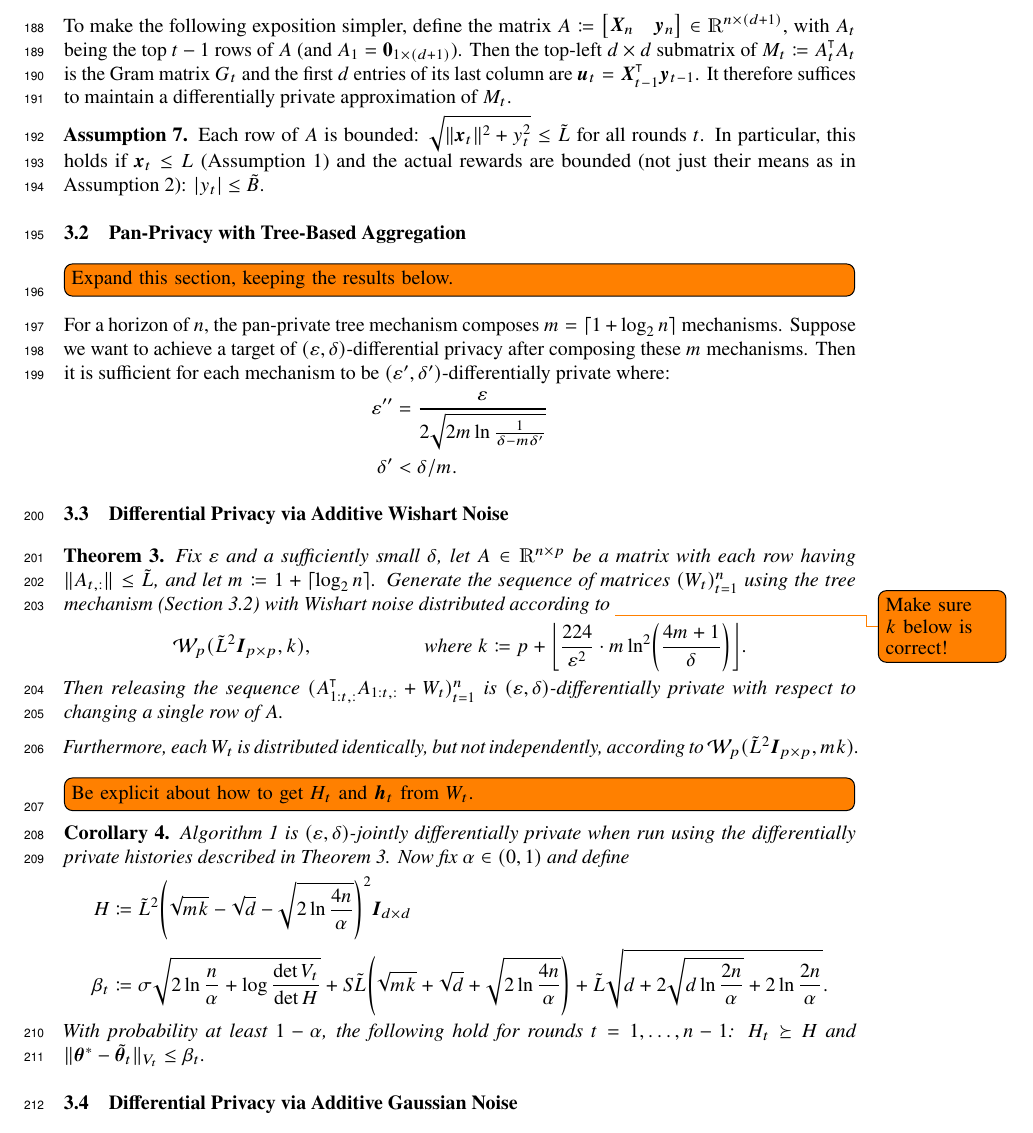
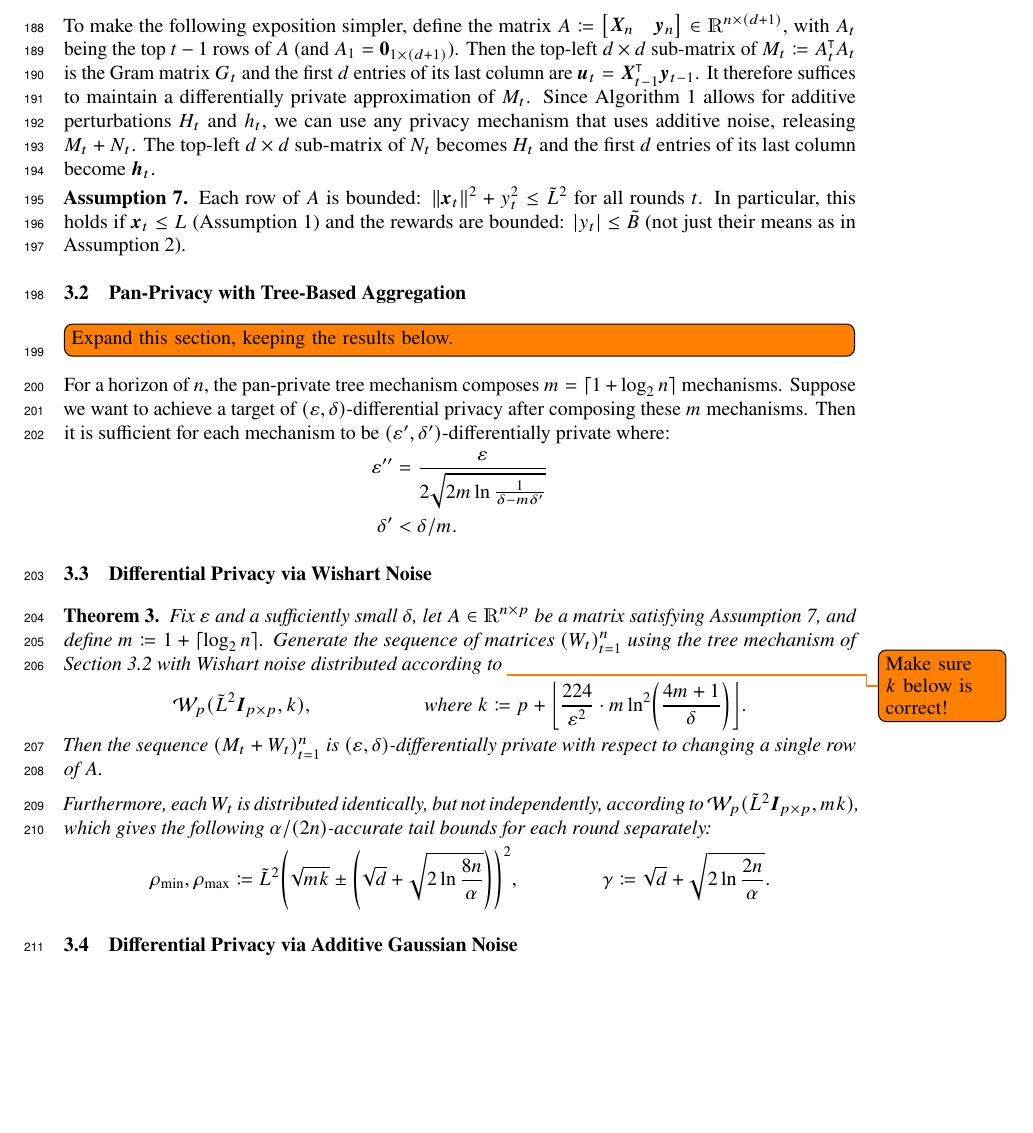
Before and after one commit to roshanshariff/PrivateBandits.jl, a LaTeX paper (private-bandits.tex): part of page 6 of 18 before the commit and part of page 6 of 17 after it, cut so that both start at the same text, the shorter picture padded with empty space. Compiled offline with pdfLaTeX.

Commit message:
Working on DP mechanisms.

```diff
--- a/private-bandits.tex
+++ b/private-bandits.tex
@@ -565,20 +567,23 @@ $\vec u_t$
 
 To make the following exposition simpler, define the matrix
 $A \defeq \begin{bmatrix} \vec X_n & \vec y_n \end{bmatrix} \in
-\Real^{n\times(d+1)}$, with $A_t$ being the top $t-1$ rows of $A$
-(and $A_1 = \vec 0_{1\times(d+1)}$).  Then the top-left $d\times d$
-submatrix of $M_t \defeq \XtX{A_t}$ is the Gram matrix $G_t$ and the
+\Real^{n\times(d+1)}$, with $A_t$ being the top $t-1$ rows of $A$ (and
+$A_1 = \vec 0_{1\times(d+1)}$).  Then the top-left $d\times d$
+sub-matrix of $M_t \defeq \XtX{A_t}$ is the Gram matrix $G_t$ and the
 first $d$ entries of its last column are
 $\vec u_t = \transp{\vec X_{t-1}}\vec y_{t-1}$.  It therefore suffices
-to maintain a differentially private approximation of $M_t$.
+to maintain a differentially private approximation of $M_t$. Since
+\cref{alg:linucb} allows for additive perturbations $H_t$ and $h_t$,
+we can use any privacy mechanism that uses additive noise, releasing
+$M_t + N_t$.  The top-left $d\times d$ sub-matrix of $N_t$ becomes
+$H_t$ and the first $d$ entries of its last column become $\vec h_t$.
 
 \begin{assumption}\label{ass:bounded-data}
   Each row of $A$ is bounded:
-  $\sqrt{\norm{}{\vec x_t}^2 + y_t^2} \le \tilde L$ for all rounds
-  $t$.  In particular, this holds if $\vec x_t \le L$
-  (\cref{ass:x-bound}) and the actual rewards are bounded (not just
-  their means as in \cref{ass:meanreward-bound}):
-  $\abs{y_t} \le \tilde B$.
+  $\norm{}{\vec x_t}^2 + y_t^2 \le \tilde L^2$ for all rounds $t$.  In
+  particular, this holds if $\vec x_t \le L$ (\cref{ass:x-bound}) and
+  the rewards are bounded: $\abs{y_t} \le \tilde B$ (not just their
+  means as in \cref{ass:meanreward-bound}).
 \end{assumption}
 
 \subsection{Pan-Privacy with Tree-Based Aggregation}
@@ -595,50 +600,36 @@ $(\varepsilon',\delta')$-differentially private where:
   \delta' &< \delta/m.
 \end{align*}
 
-\subsection{Differential Privacy via Additive Wishart Noise}
+\subsection{Differential Privacy via Wishart Noise}
 \label{sec:dp-wishart}
 
 \begin{theorem}%
   \label{thm:wishart-cont-dp}
-  Fix $\varepsilon$ and a sufficiently small $\delta$, let $A\in\Real^{n\times p}$ be a
-  matrix with each row having $\norm{}{A_{t,:}} \le \tilde L$, and let
-  $m \defeq 1 + \ceil{\log_2n}$.  Generate the sequence of matrices
-  $(W_t)_{t=1}^n$ using the tree mechanism (\cref{sec:tree-mechanism})
-  with Wishart noise distributed according to \todo{Make sure $k$ below is correct!}
+  Fix $\varepsilon$ and a sufficiently small $\delta$, let
+  $A\in\Real^{n\times p}$ be a matrix satisfying
+  \cref{ass:bounded-data}, and define $m \defeq 1 + \ceil{\log_2n}$.
+  Generate the sequence of matrices $(W_t)_{t=1}^n$ using the tree
+  mechanism of \cref{sec:tree-mechanism} with Wishart noise distributed
+  according to \todo{Make sure $k$ below is correct!}
   \begin{align*}
     &\Wishart_p(\tilde L^2\Eye{p}, k),
     &\text{ where } k
     &\defeq p + \floor*{\frac{224}{\varepsilon^2} \cdot m\ln^2\paren*{\frac{4m+1}{\delta}}}.
   \end{align*}
-  Then releasing the sequence $(\XtX{A_{1:t,:}} + W_t)_{t=1}^n$ is
+  Then the sequence $(M_t + W_t)_{t=1}^n$ is
   $(\varepsilon,\delta)$-differentially private with respect to
   changing a single row of $A$.
 
   Furthermore, each $W_t$ is distributed identically, but not
-  independently, according to $\Wishart_p(\tilde L^2\Eye{p}, mk)$.
+  independently, according to $\Wishart_p(\tilde L^2\Eye{p}, mk)$, which
+  gives the following $\alpha/(2n)$-accurate tail bounds for each
+  round separately:
+  \begin{align*}
+    \rho_{\min}, \rho_{\max} &\defeq \tilde L^2 \paren*{\sqrt{mk}
+                             \pm \paren*{\sqrt{d} + \sqrt{2\ln\frac{8n}{\alpha}}}}^2,
+    &\gamma &\defeq \sqrt{d} + \sqrt{2\ln\frac{2n}{\alpha}}.
+  \end{align*}
 \end{theorem}
-
-\todo[inline]{Be explicit about how to get $H_t$ and $\vec h_t$ from $W_t$.}
-
-\begin{corollary}%
-  \label{cor:wishart-alg}
-  \Cref{alg:linucb} is $(\varepsilon,\delta)$-jointly differentially
-  private when run using the differentially private histories
-  described in \cref{thm:wishart-cont-dp}.  Now fix
-  $\alpha\in(0,1)$ and define
-  \begin{align*}
-    H
-    &\defeq \tilde L^2\paren*{\sqrt{mk} - \sqrt{d} - \sqrt{2\ln\frac{4n}{\alpha}}}^2\Eye{d} \\
-    \beta_t
-    &\defeq \sigma\sqrt{2\ln\frac{n}{\alpha} + \log\frac{\det V_t}{\det H}}
-      + S \tilde L \paren*{\sqrt{mk} + \sqrt{d} + \sqrt{2\ln\frac{4n}{\alpha}}}
-      + \tilde L \sqrt{d + 2\sqrt{d\ln\frac{2n}{\alpha}} + 2\ln\frac{2n}{\alpha}}.
-  \end{align*}
-  With probability at least $1-\alpha$, the following hold for rounds
-  $t = 1,\dotsc,n-1$: $H_t \succeq H$ and
-  $\norm{V_t}{\vec\theta^* - \tilde{\vec\theta}_t} \le
-  \beta_t$.
-\end{corollary}
 
 \subsection{Differential Privacy via Additive Gaussian Noise}
 \label{sec:dp-gauss}
```
Also changed, not shown: private-bandits.tex (44 more changed lines).
